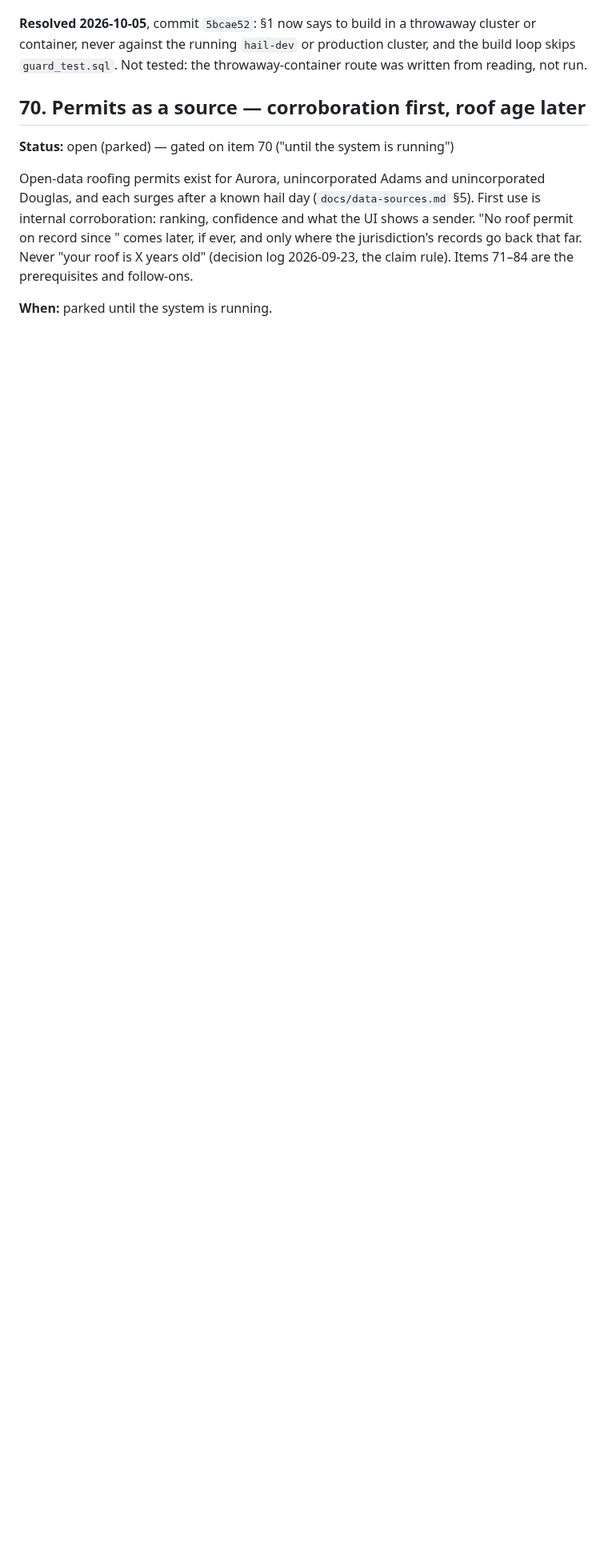
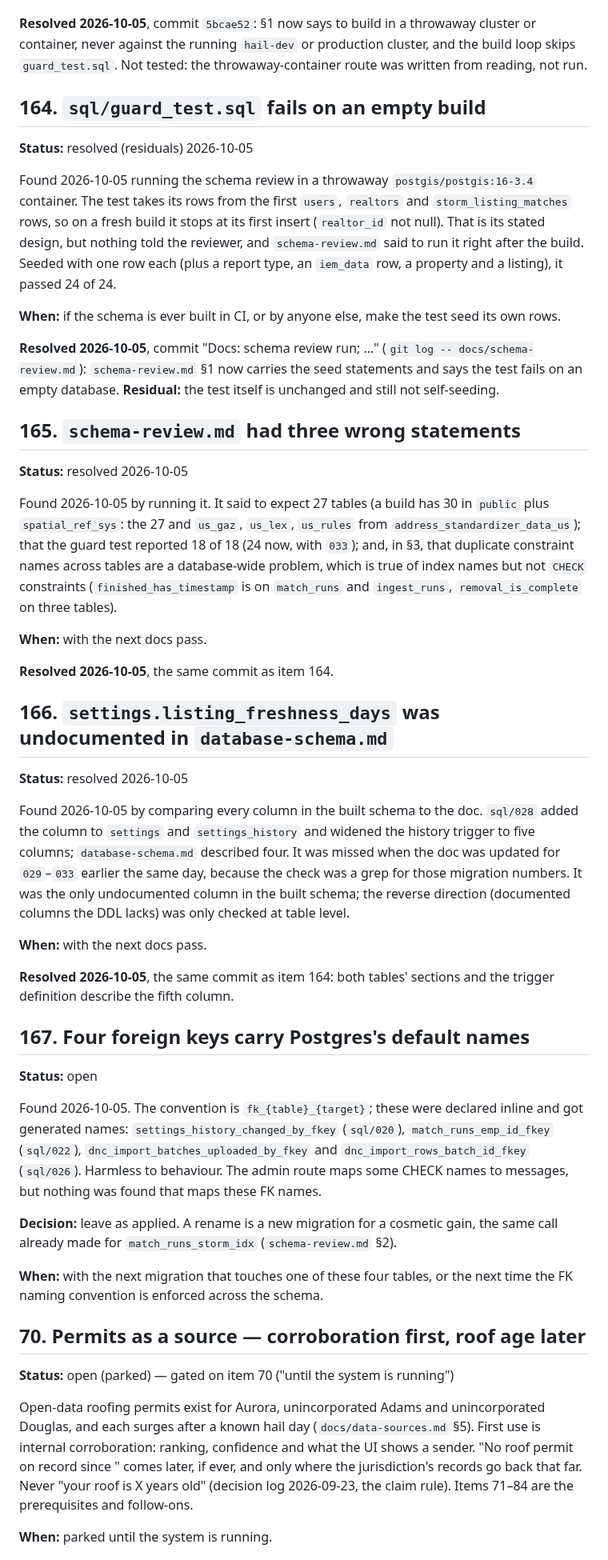
Before and after one commit to justynlarry/Hail-System, a Markdown page: docs/parking-lot.md, the part around one of its changes. Shown at 80% size. Rendered like a GitHub page; blank space fills up the shorter version.

Commit message:
Docs: schema review run in a throwaway container; fixes to schema-review.md and database-schema.md; items 164-167
Co-Authored-By: Claude Sonnet 5.5 <noreply@anthropic.com>

```diff
--- a/docs/parking-lot.md
+++ b/docs/parking-lot.md
@@ -2017,6 +2017,76 @@ and the nightly ingest. Nothing was run that way; it was found by reading.
 cluster or container, never against the running `hail-dev` or production cluster,
 and the build loop skips `guard_test.sql`. Not tested: the throwaway-container
 route was written from reading, not run.
+
+## 164. `sql/guard_test.sql` fails on an empty build
+
+**Status:** resolved (residuals) 2026-10-05
+
+Found 2026-10-05 running the schema review in a throwaway `postgis/postgis:16-3.4`
+container. The test takes its rows from the first `users`, `realtors` and
+`storm_listing_matches` rows, so on a fresh build it stops at its first insert
+(`realtor_id` not null). That is its stated design, but nothing told the
+reviewer, and `schema-review.md` said to run it right after the build. Seeded
+with one row each (plus a report type, an `iem_data` row, a property and a
+listing), it passed 24 of 24.
+
+**When:** if the schema is ever built in CI, or by anyone else, make the test seed
+its own rows.
+
+**Resolved 2026-10-05**, commit "Docs: schema review run; ..." (`git log --
+docs/schema-review.md`): `schema-review.md` §1 now carries the seed statements
+and says the test fails on an empty database. **Residual:** the test itself is
+unchanged and still not self-seeding.
+
+## 165. `schema-review.md` had three wrong statements
+
+**Status:** resolved 2026-10-05
+
+Found 2026-10-05 by running it. It said to expect 27 tables (a build has 30 in
+`public` plus `spatial_ref_sys`: the 27 and `us_gaz`, `us_lex`, `us_rules` from
+`address_standardizer_data_us`); that the guard test reported 18 of 18 (24 now,
+with `033`); and, in §3, that duplicate constraint names across tables are a
+database-wide problem, which is true of index names but not `CHECK` constraints
+(`finished_has_timestamp` is on `match_runs` and `ingest_runs`,
+`removal_is_complete` on three tables).
+
+**When:** with the next docs pass.
+
+**Resolved 2026-10-05**, the same commit as item 164.
+
+## 166. `settings.listing_freshness_days` was undocumented in `database-schema.md`
+
+**Status:** resolved 2026-10-05
+
+Found 2026-10-05 by comparing every column in the built schema to the doc. `sql/028`
+added the column to `settings` and `settings_history` and widened the history
+trigger to five columns; `database-schema.md` described four. It was missed when
+the doc was updated for `029`–`033` earlier the same day, because the check was a
+grep for those migration numbers. It was the only undocumented column in the
+built schema; the reverse direction (documented columns the DDL lacks) was only
+checked at table level.
+
+**When:** with the next docs pass.
+
+**Resolved 2026-10-05**, the same commit as item 164: both tables' sections and
+the trigger definition describe the fifth column.
+
+## 167. Four foreign keys carry Postgres's default names
+
+**Status:** open
+
+Found 2026-10-05. The convention is `fk_{table}_{target}`; these were declared
+inline and got generated names: `settings_history_changed_by_fkey` (`sql/020`),
+`match_runs_emp_id_fkey` (`sql/022`), `dnc_import_batches_uploaded_by_fkey` and
+`dnc_import_rows_batch_id_fkey` (`sql/026`). Harmless to behaviour. The admin
+route maps some CHECK names to messages, but nothing was found that maps these
+FK names.
+
+**Decision:** leave as applied. A rename is a new migration for a cosmetic gain,
+the same call already made for `match_runs_storm_idx` (`schema-review.md` §2).
+
+**When:** with the next migration that touches one of these four tables, or the
+next time the FK naming convention is enforced across the schema.
 
 ## 70. Permits as a source — corroboration first, roof age later
 
```
Also changed, not shown: other parts of docs/parking-lot.md (+2 -2 lines), docs/database-schema.md (+11 -6 lines), docs/schema-review.md (+39 -5 lines).
